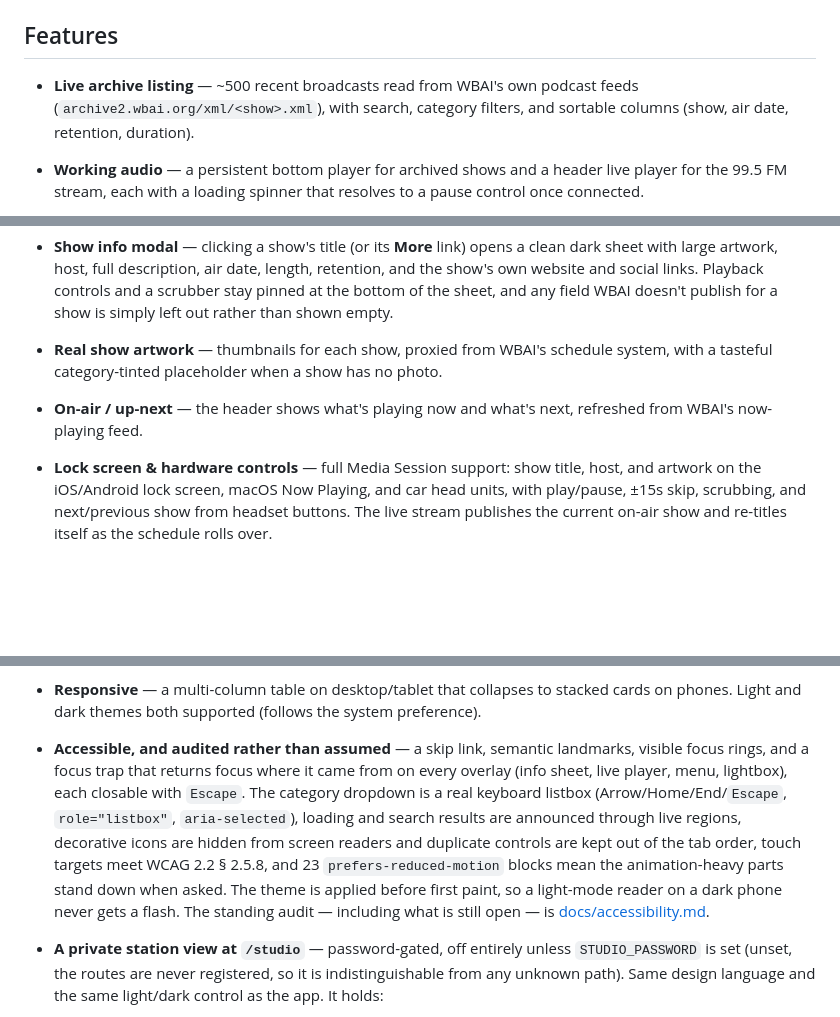
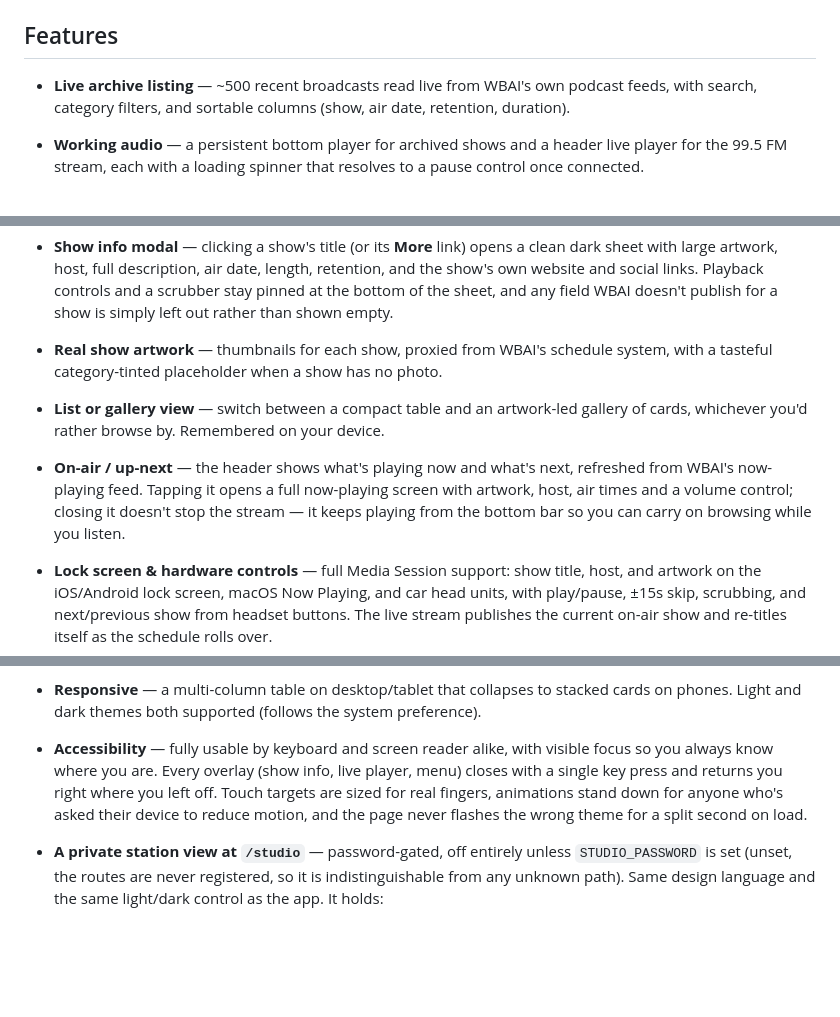
Before and after one commit to Catskill909/wbai-archive, a Markdown page: README.md, 3 parts joined by grey strips. Rendered like a GitHub page; blank space fills up the shorter version.

```diff
--- a/README.md
+++ b/README.md
@@ -19,9 +19,9 @@ an archived broadcast.
 
 ## Features
 
-- **Live archive listing** — ~500 recent broadcasts read from WBAI's own podcast
-  feeds (`archive2.wbai.org/xml/<show>.xml`), with search, category filters, and
-  sortable columns (show, air date, retention, duration).
+- **Live archive listing** — ~500 recent broadcasts read live from WBAI's own
+  podcast feeds, with search, category filters, and sortable columns (show, air
+  date, retention, duration).
 - **Working audio** — a persistent bottom player for archived shows and a
   header live player for the 99.5 FM stream, each with a loading spinner that
   resolves to a pause control once connected.
@@ -41,8 +41,13 @@ an archived broadcast.
   doesn't publish for a show is simply left out rather than shown empty.
 - **Real show artwork** — thumbnails for each show, proxied from WBAI's schedule
   system, with a tasteful category-tinted placeholder when a show has no photo.
+- **List or gallery view** — switch between a compact table and an artwork-led
+  gallery of cards, whichever you'd rather browse by. Remembered on your device.
 - **On-air / up-next** — the header shows what's playing now and what's next,
-  refreshed from WBAI's now-playing feed.
+  refreshed from WBAI's now-playing feed. Tapping it opens a full now-playing
+  screen with artwork, host, air times and a volume control; closing it doesn't
+  stop the stream — it keeps playing from the bottom bar so you can carry on
+  browsing while you listen.
 - **Lock screen & hardware controls** — full Media Session support: show title,
   host, and artwork on the iOS/Android lock screen, macOS Now Playing, and car
   head units, with play/pause, ±15s skip, scrubbing, and next/previous show from
@@ -62,18 +67,12 @@ an archived broadcast.
 - **Responsive** — a multi-column table on desktop/tablet that collapses to
   stacked cards on phones. Light and dark themes both supported (follows the
   system preference).
-- **Accessible, and audited rather than assumed** — a skip link, semantic
-  landmarks, visible focus rings, and a focus trap that returns focus where it
-  came from on every overlay (info sheet, live player, menu, lightbox), each
-  closable with `Escape`. The category dropdown is a real keyboard listbox
-  (Arrow/Home/End/`Escape`, `role="listbox"`, `aria-selected`), loading and
-  search results are announced through live regions, decorative icons are hidden
-  from screen readers and duplicate controls are kept out of the tab order,
-  touch targets meet WCAG 2.2 § 2.5.8, and 23 `prefers-reduced-motion` blocks
-  mean the animation-heavy parts stand down when asked. The theme is applied
-  before first paint, so a light-mode reader on a dark phone never gets a flash.
-  The standing audit — including what is still open — is
-  [docs/accessibility.md](docs/accessibility.md).
+- **Accessibility** — fully usable by keyboard
+  and screen reader alike, with visible focus so you always know where you are.
+  Every overlay (show info, live player, menu) closes with a single key press
+  and returns you right where you left off. Touch targets are sized for real
+  fingers, animations stand down for anyone who's asked their device to reduce
+  motion, and the page never flashes the wrong theme for a split second on load.
 - **A private station view at `/studio`** — password-gated, off entirely unless
   `STUDIO_PASSWORD` is set (unset, the routes are never registered, so it is
   indistinguishable from any unknown path). Same design language and the same
```
Also changed, not shown: other parts of README.md (+1 -2 lines), docs/station-config.md (added, +46 -0 lines), 1 other file.
